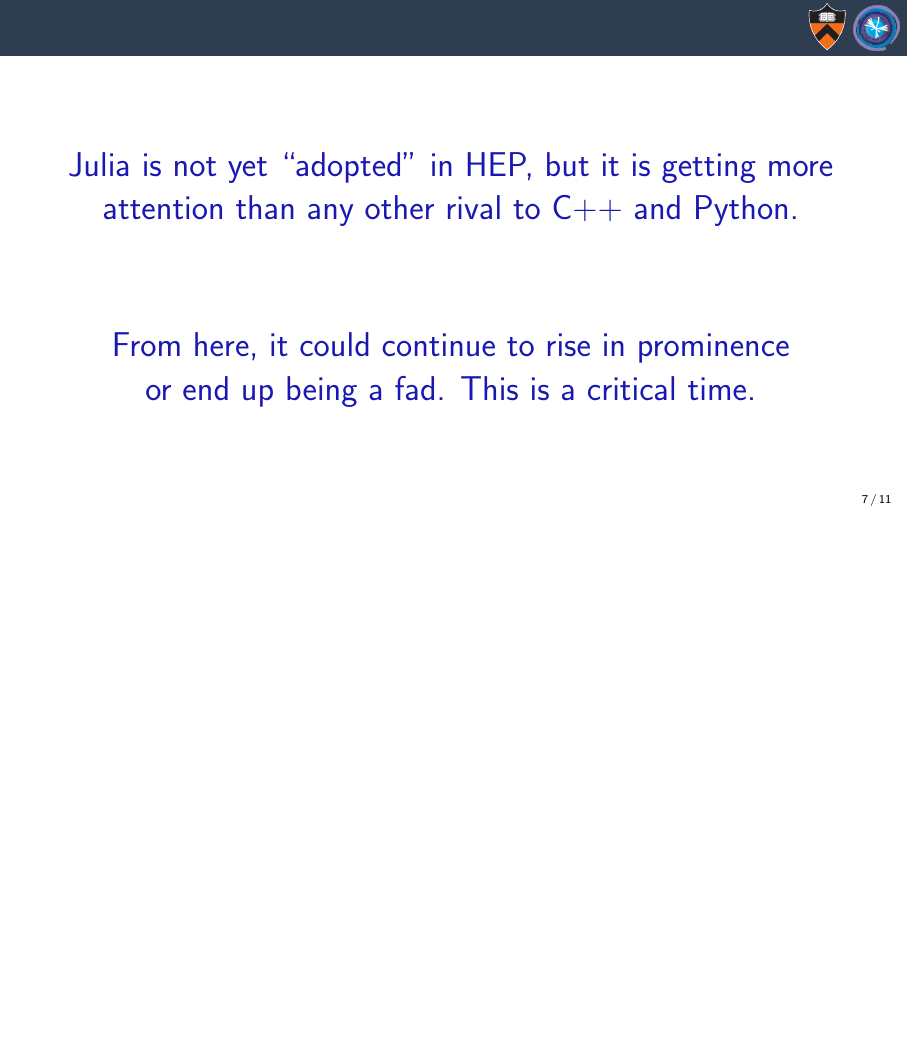
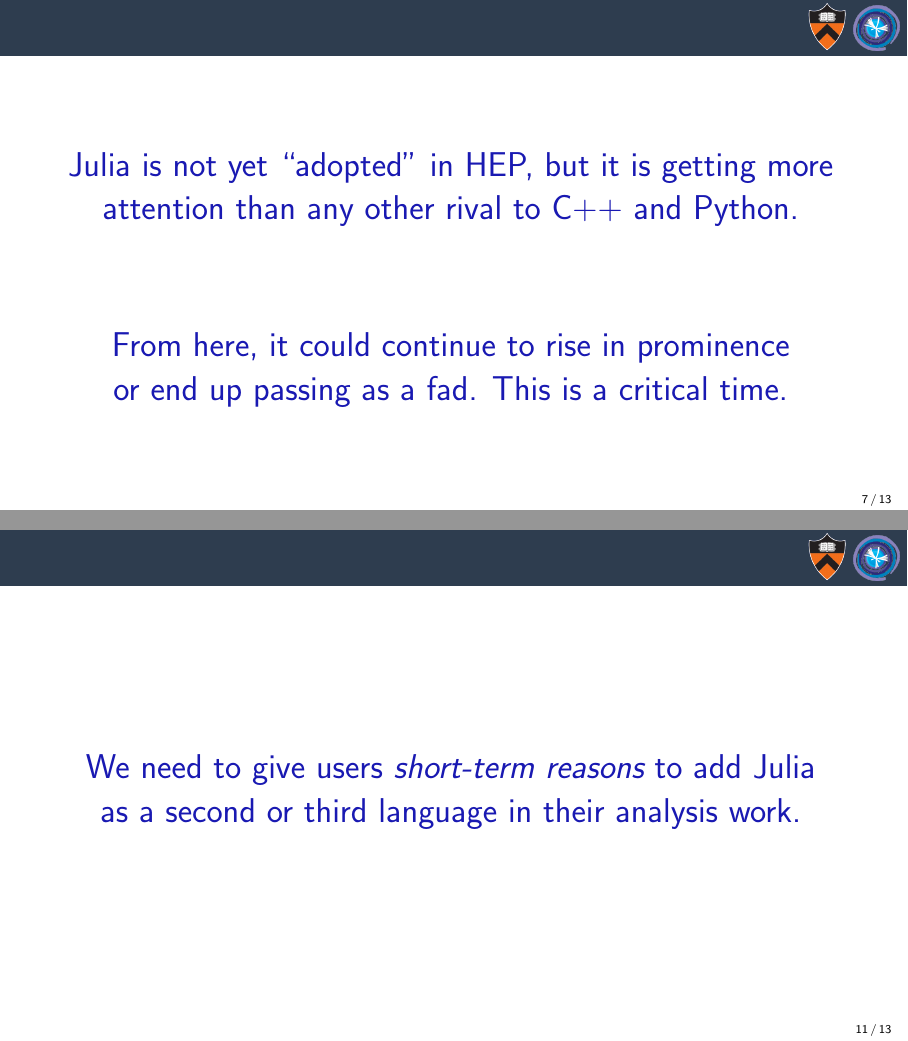
Before and after one commit to jpivarski-talks/2023-11-06-juliahep-physicists, LaTeX slides (main.tex): page 8 of 17 before the commit and pages 8 and 17 of 20 after it, the two joined at a grey line, the shorter picture padded with empty space. Compiled offline with pdfLaTeX.

Commit message:
Moving on to Awkward Array.

```diff
--- a/main.tex
+++ b/main.tex
@@ -183,7 +183,7 @@ Only other programming languages mentioned: C++ (frequently) and Java (2 times).
 
 \vspace{1 cm}
 \begin{center}
-\uncover<2->{\textcolor{darkblue}{From here, it could continue to rise in prominence \\ or end up being a fad. This is a critical time.}}
+\uncover<2->{\textcolor{darkblue}{From here, it could continue to rise in prominence \\ or end up passing as a fad. This is a critical time.}}
 \end{center}
 \end{frame}
 
@@ -230,11 +230,30 @@ Preparing a complete stack of HEP tools in Julia will help adoption, but it will
 \uncover<3->{\textcolor{darkgrey}{(The closest approximation to that in HEP was the Fortran $\to$ C++ transition, which was mandated top-down and lost a generation of HEP programmers.)}}
 \end{frame}
 
+\begin{frame}{\mbox{ }}
+\vspace{0.5 cm}
+\LARGE
+\begin{center}
+\textcolor{darkblue}{We need to give users {\it short-term reasons} to add Julia \\ as a second or third language in their analysis work.}
+\end{center}
+\end{frame}
+
+\begin{frame}{Awkward Array and Julia}
+\vspace{0.2 cm}
+\only<1>{\includegraphics[width=\linewidth]{awkward-array-website.png}}\only<2>{\includegraphics[width=\linewidth]{awkward-array-jl-website.png}}
+\end{frame}
+
 \begin{frame}{}
+
+\end{frame}
+
+%% \begin{frame}{This is what I was proposing in 2021}
+%% \vspace{0.1 cm}
+%% \begin{center}
+%% \includegraphics[width=0.88\linewidth]{juliahep-mini-workshop-2021.png}
+%% \end{center}
+%% \end{frame}
 
 
 
-\end{frame}
-
-
 \end{document}
```
Also changed, not shown: awkward-array-jl-website.png (added), awkward-array-website.png (added), juliahep-mini-workshop-2021.png (added), main.tex (2 more changed lines).
